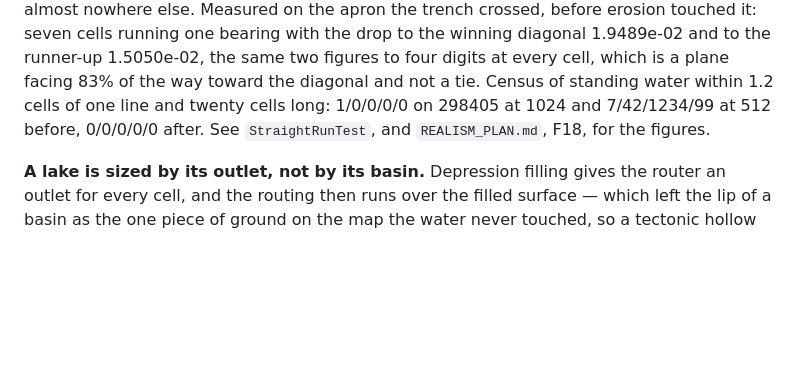
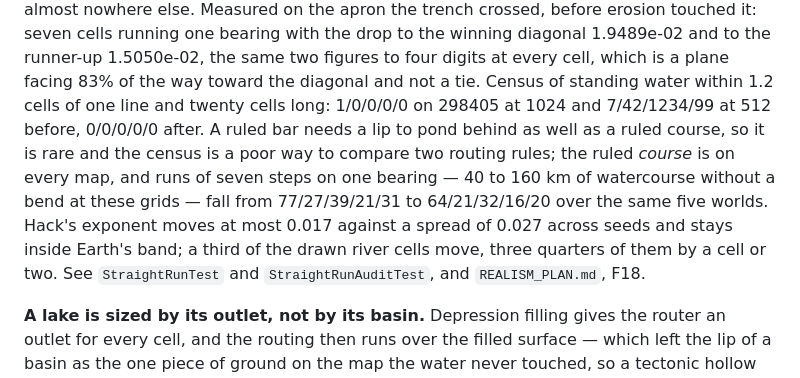
Before and after one commit to bhanright/Cartogenesis, a Markdown page: GEOGRAPHY.md, the part around the change. Rendered like a GitHub page; blank space fills up the shorter version.

```diff
--- a/GEOGRAPHY.md
+++ b/GEOGRAPHY.md
@@ -321,8 +321,14 @@ nowhere else. Measured on the apron the trench crossed, before erosion touched i
 running one bearing with the drop to the winning diagonal 1.9489e-02 and to the runner-up
 1.5050e-02, the same two figures to four digits at every cell, which is a plane facing 83% of the
 way toward the diagonal and not a tie. Census of standing water within 1.2 cells of one line and
-twenty cells long: 1/0/0/0/0 on 298405 at 1024 and 7/42/1234/99 at 512 before, 0/0/0/0/0 after. See
-`StraightRunTest`, and `REALISM_PLAN.md`, F18, for the figures.
+twenty cells long: 1/0/0/0/0 on 298405 at 1024 and 7/42/1234/99 at 512 before, 0/0/0/0/0 after. A
+ruled bar needs a lip to pond behind as well as a ruled course, so it is rare and the census is a
+poor way to compare two routing rules; the ruled *course* is on every map, and runs of seven steps
+on one bearing — 40 to 160 km of watercourse without a bend at these grids — fall from 77/27/39/21/31
+to 64/21/32/16/20 over the same five worlds. Hack's exponent moves at most 0.017 against a spread of
+0.027 across seeds and stays inside Earth's band; a third of the drawn river cells move, three
+quarters of them by a cell or two. See `StraightRunTest` and `StraightRunAuditTest`, and
+`REALISM_PLAN.md`, F18.
 
 **A lake is sized by its outlet, not by its basin.** Depression filling gives the router an outlet
 for every cell, and the routing then runs over the filled surface — which left the lip of a basin as
```
Also changed, not shown: TODO.md (+19 -0 lines).
